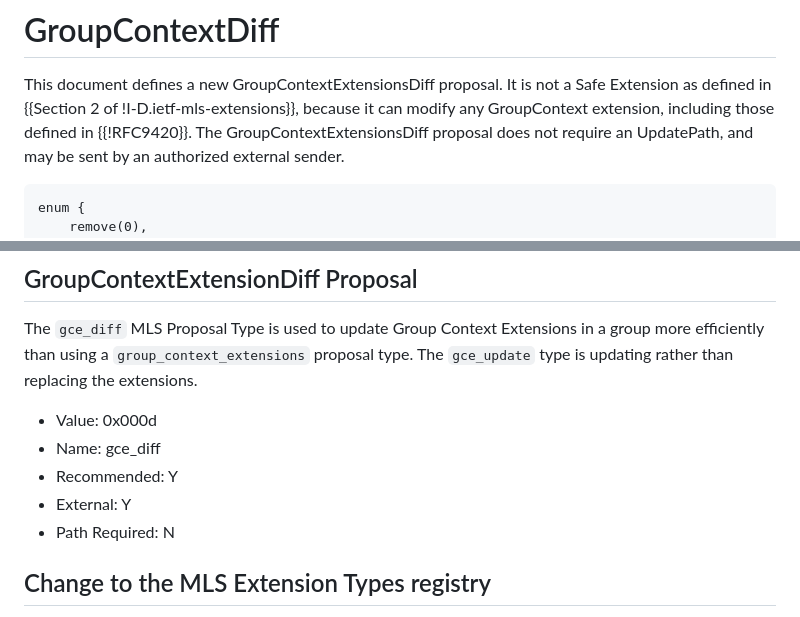
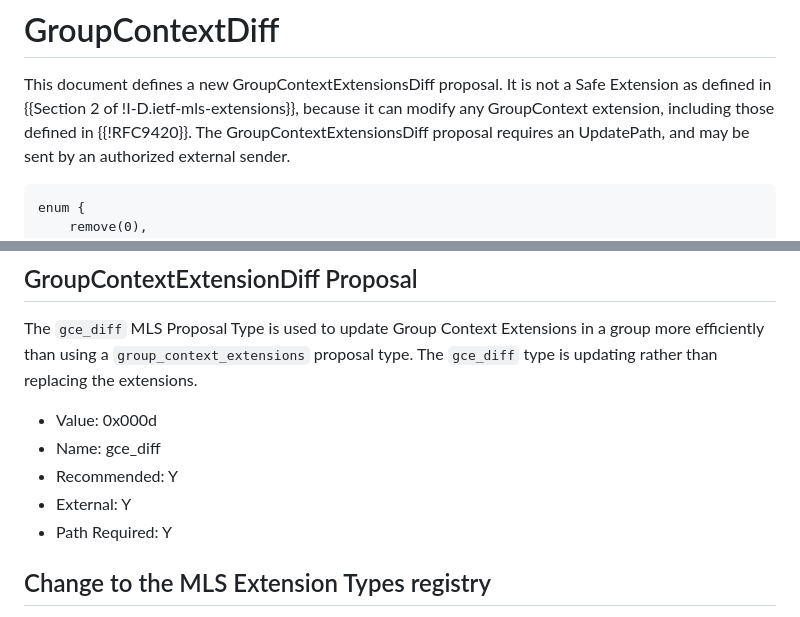
Before and after one commit to bifurcation/mls-appsync, a Markdown page: draft-barnes-mls-appsync.md, 2 parts joined by grey strips. GitHub-like rendering.

Commit message:
Require UpdatePath

```diff
--- a/draft-barnes-mls-appsync.md
+++ b/draft-barnes-mls-appsync.md
@@ -84,7 +84,7 @@ This document defines a new GroupContextExtensionsDiff proposal. It
 is not a Safe Extension as defined in {{Section 2 of
 !I-D.ietf-mls-extensions}}, because it can modify any GroupContext
 extension, including those defined in {{!RFC9420}}.
-The GroupContextExtensionsDiff proposal does not require an UpdatePath,
+The GroupContextExtensionsDiff proposal requires an UpdatePath,
 and may be sent by an authorized external sender.
 
 ~~~ tls
@@ -239,13 +239,13 @@ updates, e.g., to enforce policy.
 
 The `gce_diff` MLS Proposal Type is used to update Group Context Extensions
 in a group more efficiently than using a `group_context_extensions` proposal
-type. The `gce_update` type is updating rather than replacing the extensions.
+type. The `gce_diff` type is updating rather than replacing the extensions.
 
 * Value: 0x000d
 * Name: gce_diff
 * Recommended: Y
 * External: Y
-* Path Required: N
+* Path Required: Y
 
 ## Change to the MLS Extension Types registry
 
```
